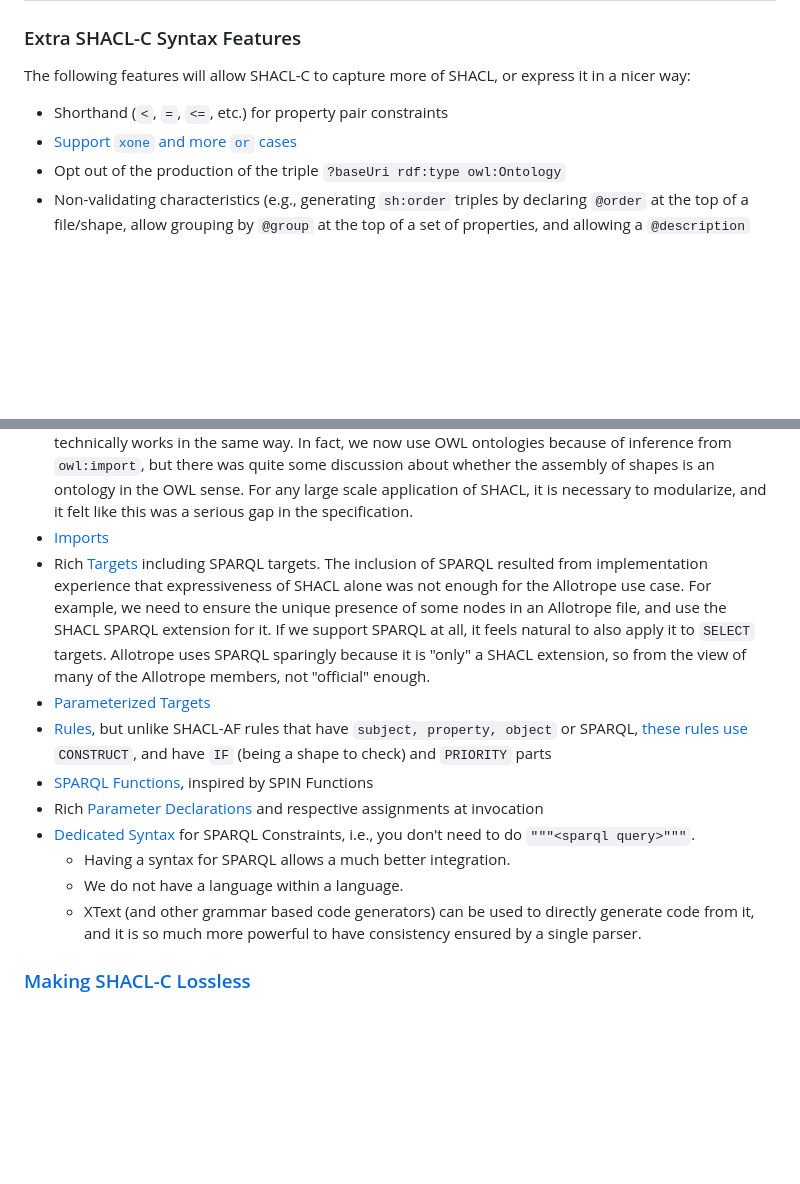
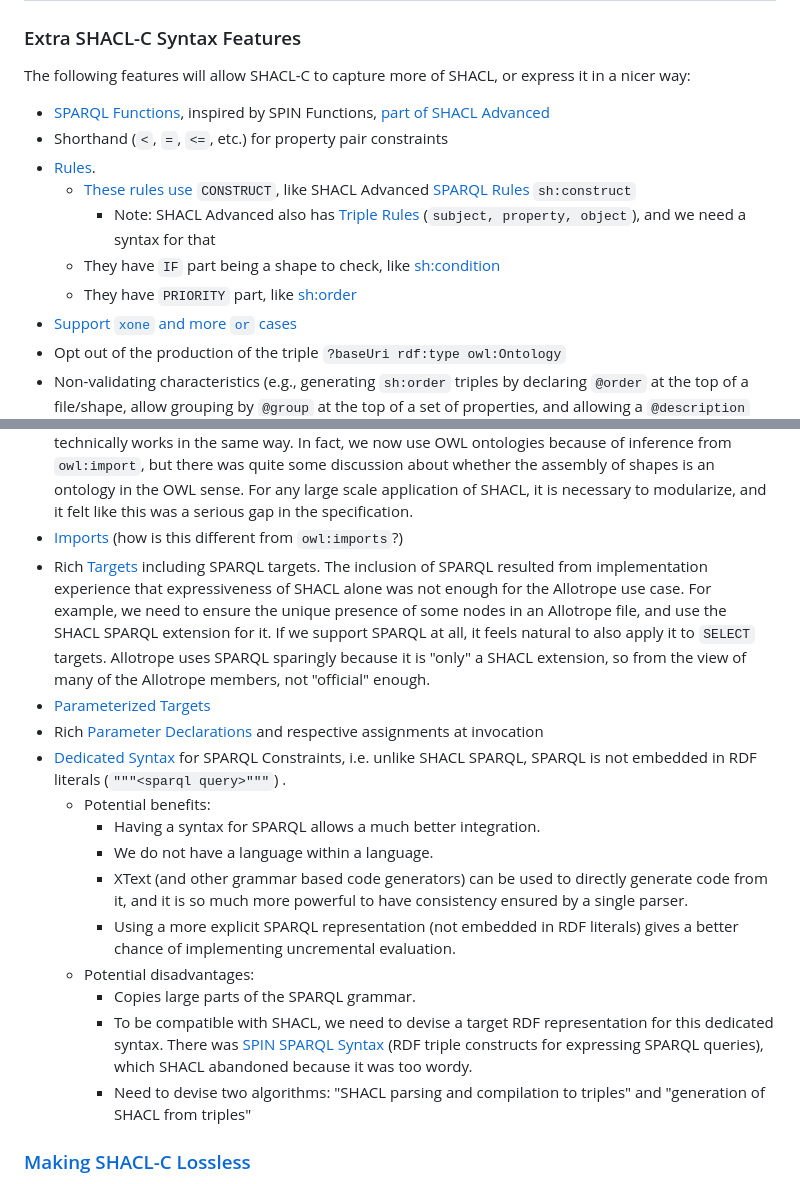
Before and after one commit to w3c/shacl, a Markdown page: shacl-compact-syntax/scope.md, 2 parts joined by grey strips. Rendered like a GitHub page; blank space fills up the shorter version.

Commit message:
move some features back into ### Extra SHACL-C Syntax Features, referencing SHACL Advanced

```diff
--- a/shacl-compact-syntax/scope.md
+++ b/shacl-compact-syntax/scope.md
@@ -22,7 +22,13 @@ Note that this should be done *after* these features have been supported by the
 
 The following features will allow SHACL-C to capture more of SHACL, or express it in a nicer way:
 
+- [SPARQL Functions](https://rawgit2.com/VladimirAlexiev/shacl/shaclc-grammars/shacl-compact-syntax/grammar/shaclc-XText.html#FunctionShape), inspired by SPIN Functions, [part of SHACL Advanced](https://w3c.github.io/data-shapes/shacl-af/#functions)
 - Shorthand (`<`, `=`, `<=`, etc.) for property pair constraints
+- [Rules](https://rawgit2.com/VladimirAlexiev/shacl/shaclc-grammars/shacl-compact-syntax/grammar/shaclc-XText.html#RuleShape).
+  - [These rules use](https://rawgit2.com/VladimirAlexiev/shacl/shaclc-grammars/shacl-compact-syntax/grammar/shaclc-XText.html#RuleBody) `CONSTRUCT`, like SHACL Advanced [SPARQL Rules](https://w3c.github.io/data-shapes/shacl-af/#SPARQLRule) `sh:construct`
+    - Note: SHACL Advanced also has [Triple Rules](https://w3c.github.io/data-shapes/shacl-af/#TripleRule) (`subject, property, object`), and we need a syntax for that
+  - They have `IF` part being a shape to check, like [sh:condition](https://w3c.github.io/data-shapes/shacl-af/#condition)
+  - They have `PRIORITY` part, like [sh:order](https://w3c.github.io/data-shapes/shacl-af/#rules-order)
 - [Support `xone` and more `or` cases](https://github.com/w3c/shacl/issues/12)
 - Opt out of the production of the triple `?baseUri rdf:type owl:Ontology`
 - Non-validating characteristics (e.g., generating `sh:order` triples by declaring `@order` at the top of a file/shape, allow grouping by `@group` at the top of a set of properties, and allowing a `@description` above properties).
@@ -43,20 +49,25 @@ Some or all of these additions may be ignored in favour of keeping SHACL-C a sim
   A shape library is very similar to an OWL ontology and technically works in the same way.
   In fact, we now use OWL ontologies because of inference from `owl:import`, but there was quite some discussion about whether the assembly of shapes is an ontology in the OWL sense.
   For any large scale application of SHACL, it is necessary to modularize, and it felt like this was a serious gap in the specification.
-- [Imports](https://rawgit2.com/VladimirAlexiev/shacl/shaclc-grammars/shacl-compact-syntax/grammar/shaclc-XText.html#ImportsDecl)
+- [Imports](https://rawgit2.com/VladimirAlexiev/shacl/shaclc-grammars/shacl-compact-syntax/grammar/shaclc-XText.html#ImportsDecl) (how is this different from `owl:imports`?)
 - Rich [Targets](https://rawgit2.com/VladimirAlexiev/shacl/shaclc-grammars/shacl-compact-syntax/grammar/shaclc-XText.html#Target) including SPARQL targets.
   The inclusion of SPARQL resulted from implementation experience that expressiveness of SHACL alone was not enough for the Allotrope use case.
   For example, we need to ensure the unique presence of some nodes in an Allotrope file, and use the SHACL SPARQL extension for it.
   If we support SPARQL at all, it feels natural to also apply it to `SELECT` targets.
   Allotrope uses SPARQL sparingly because it is "only" a SHACL extension, so from the view of many of the Allotrope members, not "official" enough.
 - [Parameterized Targets](https://rawgit2.com/VladimirAlexiev/shacl/shaclc-grammars/shacl-compact-syntax/grammar/shaclc-XText.html#TargetShape)
-- [Rules](https://rawgit2.com/VladimirAlexiev/shacl/shaclc-grammars/shacl-compact-syntax/grammar/shaclc-XText.html#RuleShape), but unlike SHACL-AF rules that have `subject, property, object` or SPARQL, [these rules use](https://rawgit2.com/VladimirAlexiev/shacl/shaclc-grammars/shacl-compact-syntax/grammar/shaclc-XText.html#RuleBody) `CONSTRUCT`, and have `IF` (being a shape to check) and `PRIORITY` parts
-- [SPARQL Functions](https://rawgit2.com/VladimirAlexiev/shacl/shaclc-grammars/shacl-compact-syntax/grammar/shaclc-XText.html#FunctionShape), inspired by SPIN Functions
 - Rich [Parameter Declarations](https://rawgit2.com/VladimirAlexiev/shacl/shaclc-grammars/shacl-compact-syntax/grammar/shaclc-XText.html#ParameterDeclaration) and respective assignments at invocation
-- [Dedicated Syntax](https://rawgit2.com/VladimirAlexiev/shacl/shaclc-grammars/shacl-compact-syntax/grammar/shaclc-XText.html#SparqlConstraint) for SPARQL Constraints, i.e., you don't need to do `"""<sparql query>"""`.
-  - Having a syntax for SPARQL allows a much better integration.
-  - We do not have a language within a language.
-  - XText (and other grammar based code generators) can be used to directly generate code from it, and it is so much more powerful to have consistency ensured by a single parser.
+- [Dedicated Syntax](https://rawgit2.com/VladimirAlexiev/shacl/shaclc-grammars/shacl-compact-syntax/grammar/shaclc-XText.html#SparqlConstraint) for SPARQL Constraints, i.e. unlike SHACL SPARQL, SPARQL is not embedded in RDF literals (`"""<sparql query>"""`) .
+  - Potential benefits:
+    - Having a syntax for SPARQL allows a much better integration.
+    - We do not have a language within a language.
+    - XText (and other grammar based code generators) can be used to directly generate code from it, and it is so much more powerful to have consistency ensured by a single parser.
+    - Using a more explicit SPARQL representation (not embedded in RDF literals) gives a better chance of implementing uncremental evaluation.
+  - Potential disadvantages:
+    - Copies large parts of the SPARQL grammar.
+    - To be compatible with SHACL, we need to devise a target RDF representation for this dedicated syntax.
+      There was [SPIN SPARQL Syntax](https://spinrdf.org/sp.html) (RDF triple constructs for expressing SPARQL queries), which SHACL abandoned because it was too wordy.
+    - Need to devise two algorithms: "SHACL parsing and compilation to triples" and "generation of SHACL from triples"
 
 ### [Making SHACL-C Lossless](https://github.com/w3c/shacl/issues/36)
 
```
